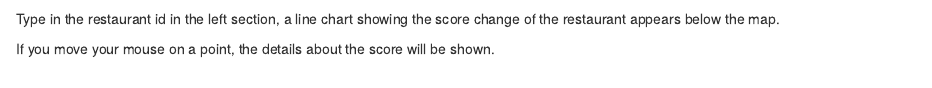
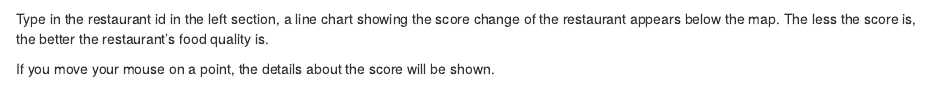
Before and after one commit to chenlujia/NYC_rest_inspection, an R Markdown document (06-interactive.Rmd): the page in a window 1100 px wide, from 630 px down. Rendered offline with R 4.5, knitr and Pandoc, with nearby package versions; drawn as R Markdown's standard HTML page in place of the format the file asks for.

Commit message:
description for the score

```diff
--- a/06-interactive.Rmd
+++ b/06-interactive.Rmd
@@ -35,7 +35,7 @@ The darker the area is, the more concentrated the restaurants in that area.
 
 ![](docs/Images/Image_3.png)
 
-Type in the restaurant id in the left section, a line chart showing the score change of the restaurant appears below the map.
+Type in the restaurant id in the left section, a line chart showing the score change of the restaurant appears below the map. The less the score is, the better the restaurant's food quality is.
 
 If you move your mouse on a point, the details about the score will be shown.
 
```
